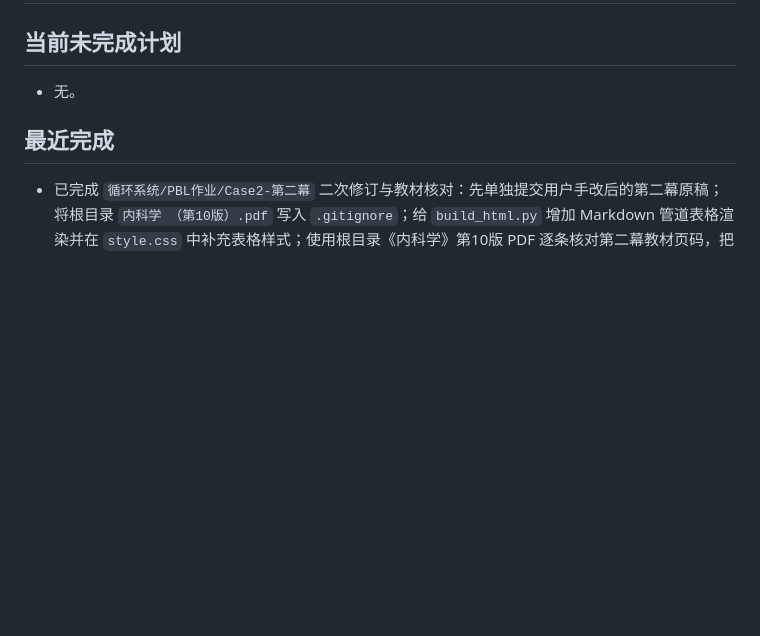
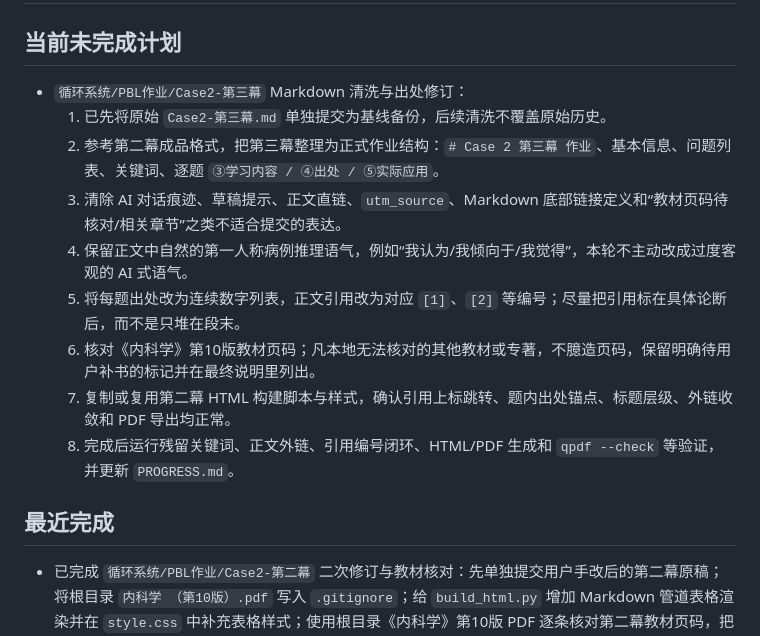
Before and after one commit to ZJHSteven/med-notes-2026-spring-y2, a Markdown page: PLANS.md, the part around the change. GitHub-like rendering; blank space fills up the shorter version.

Commit message:
docs(pbl): 记录Case2第三幕清洗计划

```diff
--- a/PLANS.md
+++ b/PLANS.md
@@ -1,7 +1,15 @@
 # ExecPlan
 
 ## 当前未完成计划
-- 无。
+- `循环系统/PBL作业/Case2-第三幕` Markdown 清洗与出处修订：
+  1. 已先将原始 `Case2-第三幕.md` 单独提交为基线备份，后续清洗不覆盖原始历史。
+  2. 参考第二幕成品格式，把第三幕整理为正式作业结构：`# Case 2 第三幕 作业`、基本信息、问题列表、关键词、逐题 `③学习内容 / ④出处 / ⑤实际应用`。
+  3. 清除 AI 对话痕迹、草稿提示、正文直链、`utm_source`、Markdown 底部链接定义和“教材页码待核对/相关章节”之类不适合提交的表达。
+  4. 保留正文中自然的第一人称病例推理语气，例如“我认为/我倾向于/我觉得”，本轮不主动改成过度客观的 AI 式语气。
+  5. 将每题出处改为连续数字列表，正文引用改为对应 `[1]`、`[2]` 等编号；尽量把引用标在具体论断后，而不是只堆在段末。
+  6. 核对《内科学》第10版教材页码；凡本地无法核对的其他教材或专著，不臆造页码，保留明确待用户补书的标记并在最终说明里列出。
+  7. 复制或复用第二幕 HTML 构建脚本与样式，确认引用上标跳转、题内出处锚点、标题层级、外链收敛和 PDF 导出均正常。
+  8. 完成后运行残留关键词、正文外链、引用编号闭环、HTML/PDF 生成和 `qpdf --check` 等验证，并更新 `PROGRESS.md`。
 
 ## 最近完成
 - 已完成 `循环系统/PBL作业/Case2-第二幕` 二次修订与教材核对：先单独提交用户手改后的第二幕原稿；将根目录 `内科学 （第10版）.pdf` 写入 `.gitignore`；给 `build_html.py` 增加 Markdown 管道表格渲染并在 `style.css` 中补充表格样式；使用根目录《内科学》第10版 PDF 逐条核对第二幕教材页码，把宽泛页段收窄到真实支持内容并移除全部 `【待核对教材页码】`；重新生成 HTML/PDF，并通过表格落地、`utm_source/chatgpt` 残留清零和 `qpdf --check` 验证。
```
